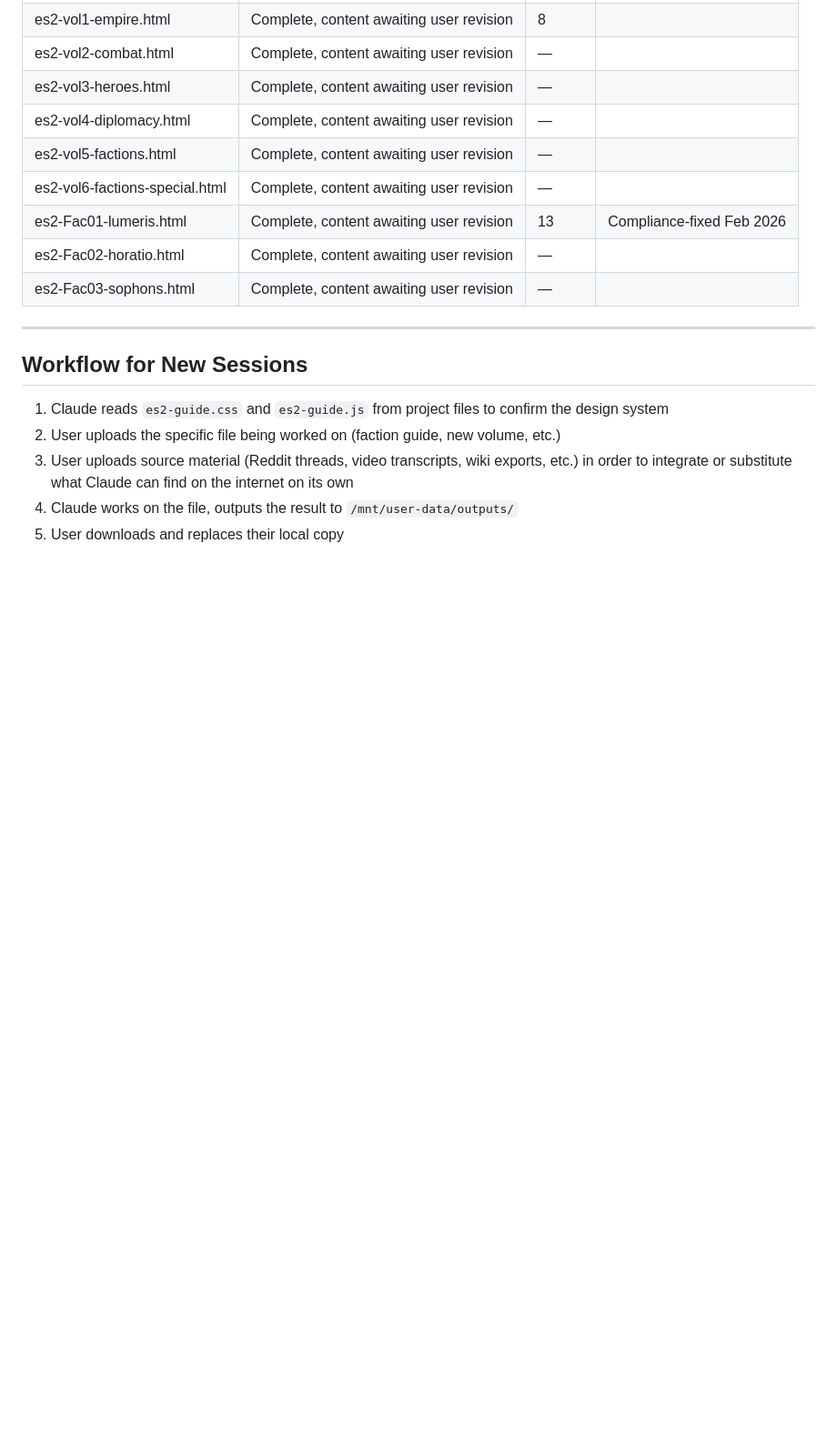
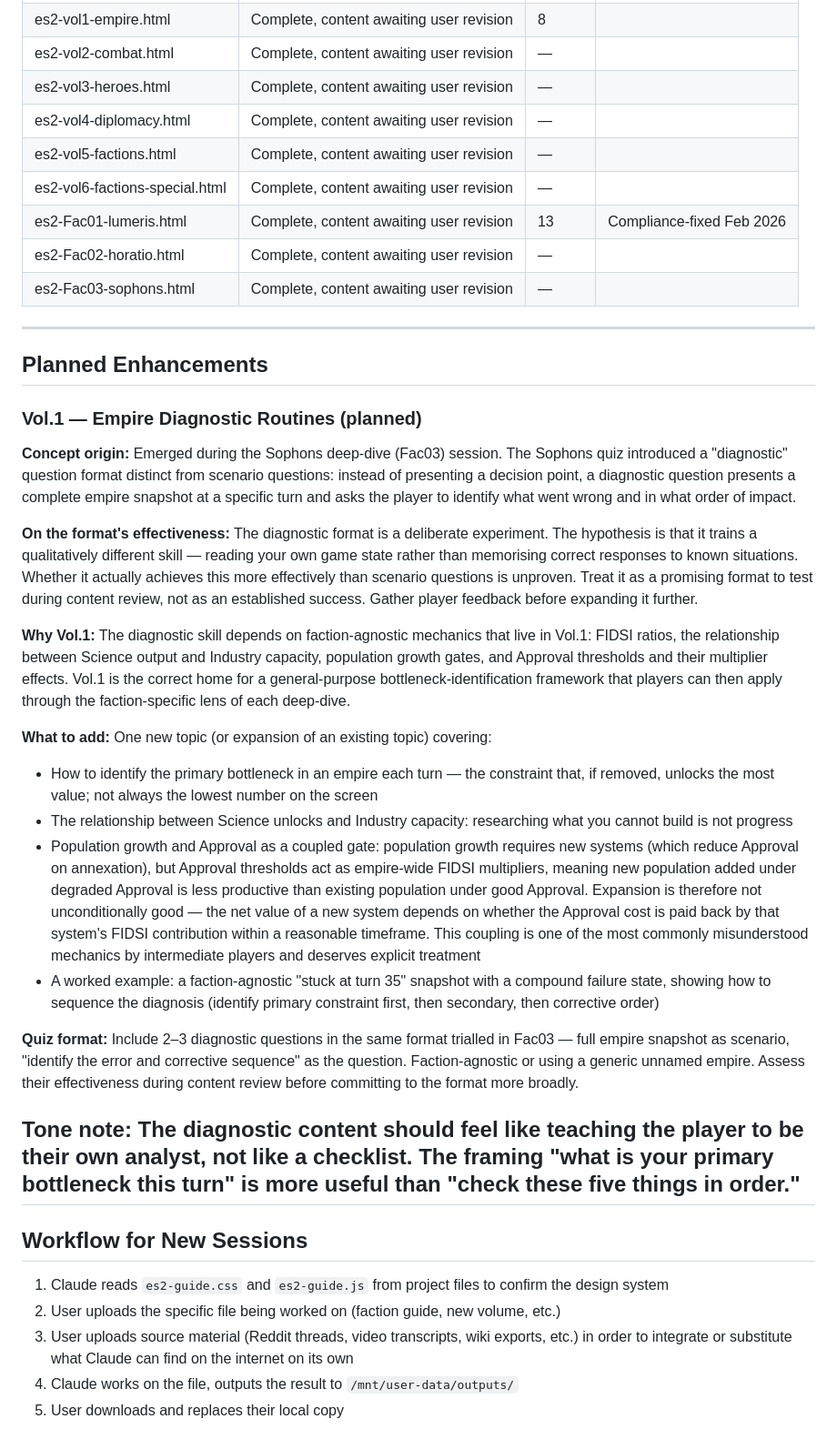
Before and after one commit to ErPanfi/ES2-Guide, a Markdown page: ProjectSpecs.md, the part around the change. Shown at 91% size. Rendered like a GitHub page; blank space fills up the shorter version.

Commit message:
Added the self-diagnostic training idea in project specs

```diff
--- a/ProjectSpecs.md
+++ b/ProjectSpecs.md
@@ -341,6 +341,53 @@ COOKIE KEY for faction files: use a unique string like `'fac01'`, `'fac02'`, etc
 
 ---
 
+## Planned Enhancements
+
+### Vol.1 — Empire Diagnostic Routines (planned)
+
+**Concept origin:** Emerged during the Sophons deep-dive (Fac03) session. The Sophons quiz
+introduced a "diagnostic" question format distinct from scenario questions: instead of presenting
+a decision point, a diagnostic question presents a complete empire snapshot at a specific turn
+and asks the player to identify what went wrong and in what order of impact.
+
+**On the format's effectiveness:** The diagnostic format is a deliberate experiment. The hypothesis
+is that it trains a qualitatively different skill — reading your own game state rather than
+memorising correct responses to known situations. Whether it actually achieves this more
+effectively than scenario questions is unproven. Treat it as a promising format to test during
+content review, not as an established success. Gather player feedback before expanding it further.
+
+**Why Vol.1:** The diagnostic skill depends on faction-agnostic mechanics that live in Vol.1:
+FIDSI ratios, the relationship between Science output and Industry capacity, population growth
+gates, and Approval thresholds and their multiplier effects. Vol.1 is the correct home for a
+general-purpose bottleneck-identification framework that players can then apply through the
+faction-specific lens of each deep-dive.
+
+**What to add:** One new topic (or expansion of an existing topic) covering:
+- How to identify the primary bottleneck in an empire each turn — the constraint that, if removed,
+  unlocks the most value; not always the lowest number on the screen
+- The relationship between Science unlocks and Industry capacity: researching what you cannot
+  build is not progress
+- Population growth and Approval as a coupled gate: population growth requires new systems (which
+  reduce Approval on annexation), but Approval thresholds act as empire-wide FIDSI multipliers,
+  meaning new population added under degraded Approval is less productive than existing population
+  under good Approval. Expansion is therefore not unconditionally good — the net value of a new
+  system depends on whether the Approval cost is paid back by that system's FIDSI contribution
+  within a reasonable timeframe. This coupling is one of the most commonly misunderstood
+  mechanics by intermediate players and deserves explicit treatment
+- A worked example: a faction-agnostic "stuck at turn 35" snapshot with a compound failure state,
+  showing how to sequence the diagnosis (identify primary constraint first, then secondary, then
+  corrective order)
+
+**Quiz format:** Include 2–3 diagnostic questions in the same format trialled in Fac03 — full
+empire snapshot as scenario, "identify the error and corrective sequence" as the question.
+Faction-agnostic or using a generic unnamed empire. Assess their effectiveness during content
+review before committing to the format more broadly.
+
+**Tone note:** The diagnostic content should feel like teaching the player to be their own
+analyst, not like a checklist. The framing "what is your primary bottleneck this turn" is more
+useful than "check these five things in order."
+---
+
 ## Workflow for New Sessions
 
 1. Claude reads `es2-guide.css` and `es2-guide.js` from project files to confirm the design system
```
